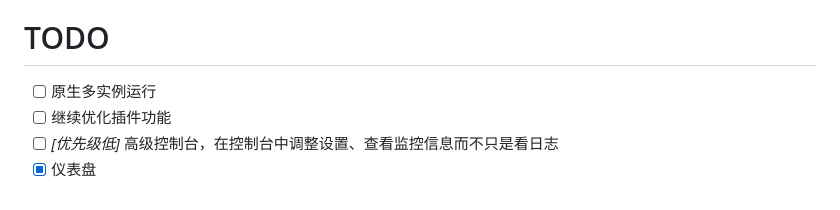
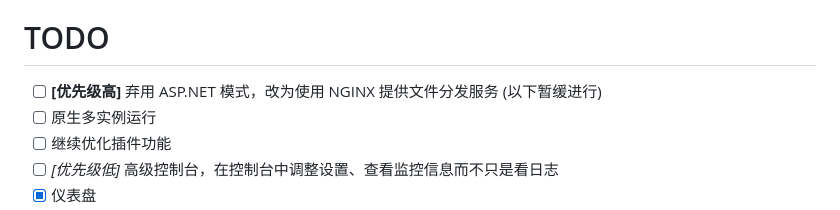
Before and after one commit to SaltWood-Studio/CSharp-OpenBMCLAPI, a Markdown page: README.MD, the part around the change. GitHub-like rendering.

Commit message:
docs: 更新 TODO

```diff
--- a/README.MD
+++ b/README.MD
@@ -54,6 +54,8 @@
 
 # TODO
 
+- [ ] **[优先级高]** 弃用 ASP.NET 模式，改为使用 NGINX 提供文件分发服务
+(以下暂缓进行)
 - [ ] 原生多实例运行
 - [ ] 继续优化插件功能
 - [ ] *[优先级低]* 高级控制台，在控制台中调整设置、查看监控信息而不只是看日志
```
